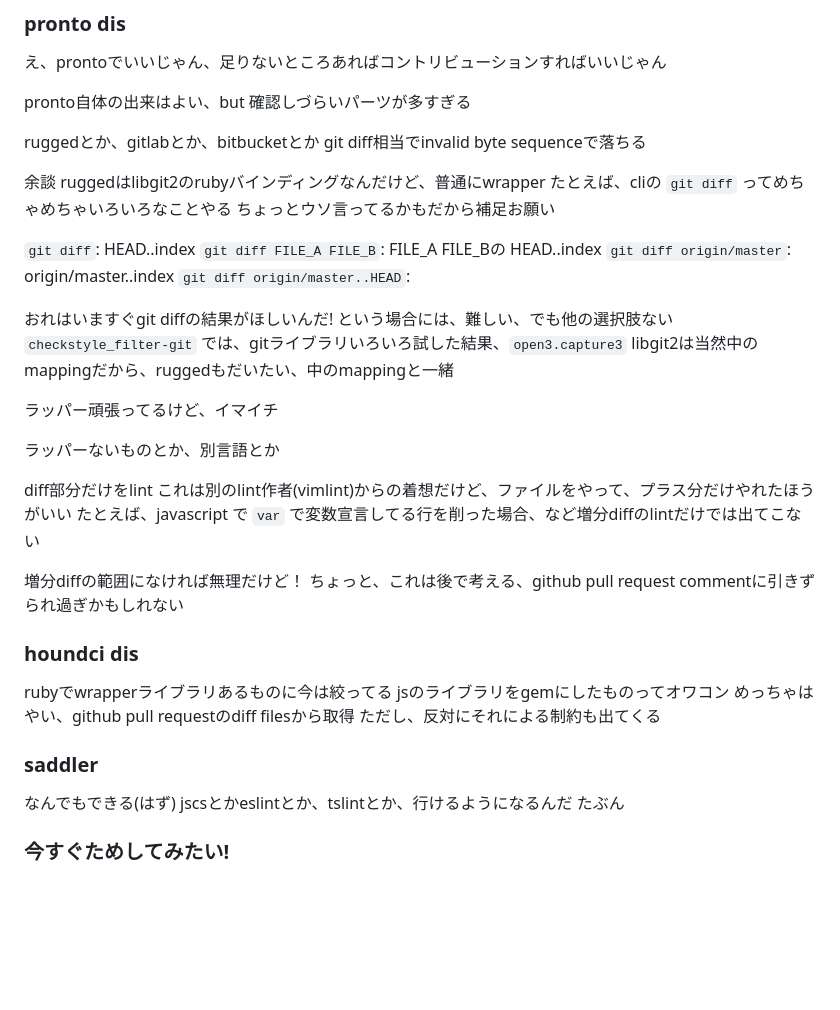
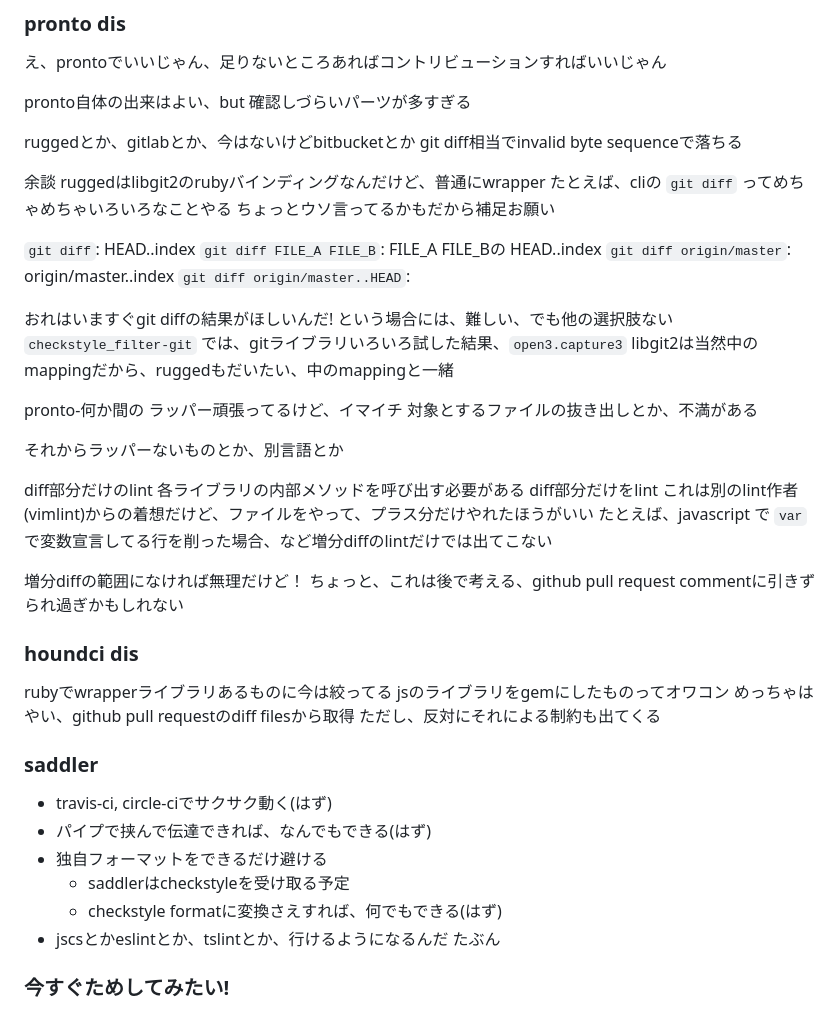
Before and after one commit to sanemat/talks, a Markdown page: 20150217-shibuya-rb-saddler/index.md, the part around the change printed below. Rendered like a GitHub page; blank space fills up the shorter version.

```diff
--- a/20150217-shibuya-rb-saddler/index.md
+++ b/20150217-shibuya-rb-saddler/index.md
@@ -142,7 +144,7 @@ $ saddler run \
 
 pronto自体の出来はよい、but 確認しづらいパーツが多すぎる
 
-ruggedとか、gitlabとか、bitbucketとか
+ruggedとか、gitlabとか、今はないけどbitbucketとか
 git diff相当でinvalid byte sequenceで落ちる
 
 余談
@@ -159,10 +161,12 @@ ruggedはlibgit2のrubyバインディングなんだけど、普通にwrapper
 `checkstyle_filter-git` では、gitライブラリいろいろ試した結果、`open3.capture3`
 libgit2は当然中のmappingだから、ruggedもだいたい、中のmappingと一緒
 
-ラッパー頑張ってるけど、イマイチ
+pronto-何か間の ラッパー頑張ってるけど、イマイチ
+対象とするファイルの抜き出しとか、不満がある
 
-ラッパーないものとか、別言語とか
+それからラッパーないものとか、別言語とか
 
+diff部分だけのlint 各ライブラリの内部メソッドを呼び出す必要がある
 diff部分だけをlint これは別のlint作者(vimlint)からの着想だけど、ファイルをやって、プラス分だけやれたほうがいい
 たとえば、javascript で `var` で変数宣言してる行を削った場合、など増分diffのlintだけでは出てこない
 
@@ -178,8 +182,12 @@ jsのライブラリをgemにしたものってオワコン
 
 ### saddler
 
-なんでもできる(はず)
-jscsとかeslintとか、tslintとか、行けるようになるんだ たぶん
+* travis-ci, circle-ciでサクサク動く(はず)
+* パイプで挟んで伝達できれば、なんでもできる(はず)
+* 独自フォーマットをできるだけ避ける
+    * saddlerはcheckstyleを受け取る予定
+    * checkstyle formatに変換さえすれば、何でもできる(はず)
+* jscsとかeslintとか、tslintとか、行けるようになるんだ たぶん
 
 ### 今すぐためしてみたい!
 
```
Also changed, not shown: other parts of 20150217-shibuya-rb-saddler/index.md (+38 -3 lines), 20150217-shibuya-rb-saddler/saddle.png (added), 2 other files.
